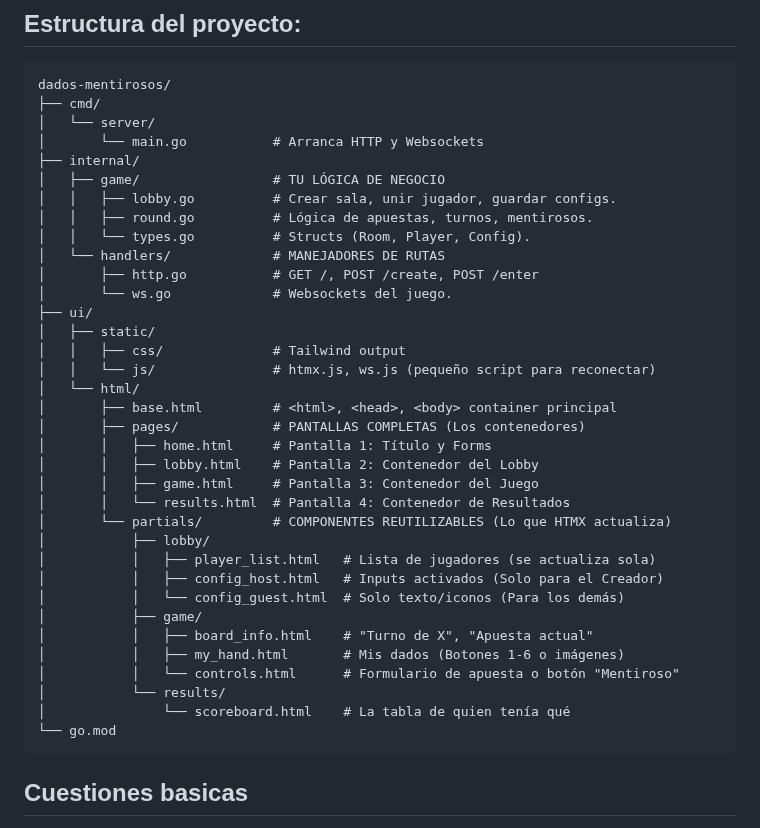
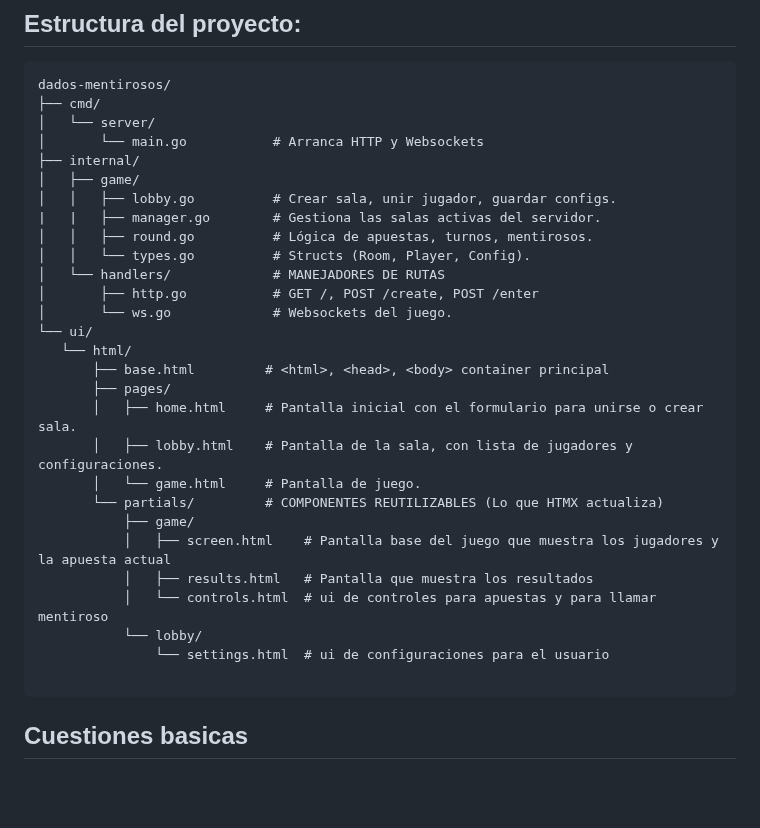
Before and after one commit to agustin-Sanchez9/dados-mentirosos, a Markdown page: README.md, the part around the change. Drawn GitHub-style; blank space fills up the shorter version.

Commit message:
Revise README
Updated the README to reflect changes in the UI structure and game rules.

````diff
--- a/README.md
+++ b/README.md
@@ -16,36 +16,29 @@ dados-mentirosos/
 │   └── server/
 │       └── main.go           # Arranca HTTP y Websockets
 ├── internal/
-│   ├── game/                 # TU LÓGICA DE NEGOCIO
+│   ├── game/
 │   │   ├── lobby.go          # Crear sala, unir jugador, guardar configs.
+|   |   ├── manager.go        # Gestiona las salas activas del servidor.
 │   │   ├── round.go          # Lógica de apuestas, turnos, mentirosos.
 │   │   └── types.go          # Structs (Room, Player, Config).
 │   └── handlers/             # MANEJADORES DE RUTAS
 │       ├── http.go           # GET /, POST /create, POST /enter
 │       └── ws.go             # Websockets del juego.
-├── ui/
-│   ├── static/
-│   │   ├── css/              # Tailwind output
-│   │   └── js/               # htmx.js, ws.js (pequeño script para reconectar)
-│   └── html/
-│       ├── base.html         # <html>, <head>, <body> container principal
-│       ├── pages/            # PANTALLAS COMPLETAS (Los contenedores)
-│       │   ├── home.html     # Pantalla 1: Título y Forms
-│       │   ├── lobby.html    # Pantalla 2: Contenedor del Lobby
-│       │   ├── game.html     # Pantalla 3: Contenedor del Juego
-│       │   └── results.html  # Pantalla 4: Contenedor de Resultados
-│       └── partials/         # COMPONENTES REUTILIZABLES (Lo que HTMX actualiza)
-│           ├── lobby/
-│           │   ├── player_list.html   # Lista de jugadores (se actualiza sola)
-│           │   ├── config_host.html   # Inputs activados (Solo para el Creador)
-│           │   └── config_guest.html  # Solo texto/iconos (Para los demás)
-│           ├── game/
-│           │   ├── board_info.html    # "Turno de X", "Apuesta actual"
-│           │   ├── my_hand.html       # Mis dados (Botones 1-6 o imágenes)
-│           │   └── controls.html      # Formulario de apuesta o botón "Mentiroso"
-│           └── results/
-│               └── scoreboard.html    # La tabla de quien tenía qué
-└── go.mod
+└── ui/
+   └── html/
+       ├── base.html         # <html>, <head>, <body> container principal
+       ├── pages/
+       │   ├── home.html     # Pantalla inicial con el formulario para unirse o crear sala.
+       │   ├── lobby.html    # Pantalla de la sala, con lista de jugadores y configuraciones.
+       │   └── game.html     # Pantalla de juego.
+       └── partials/         # COMPONENTES REUTILIZABLES (Lo que HTMX actualiza)
+           ├── game/
+           │   ├── screen.html    # Pantalla base del juego que muestra los jugadores y la apuesta actual
+           │   ├── results.html   # Pantalla que muestra los resultados
+           │   └── controls.html  # ui de controles para apuestas y para llamar mentiroso
+           └── lobby/
+               └── settings.html  # ui de configuraciones para el usuario
+
 ```
 
 ## Cuestiones basicas
````
